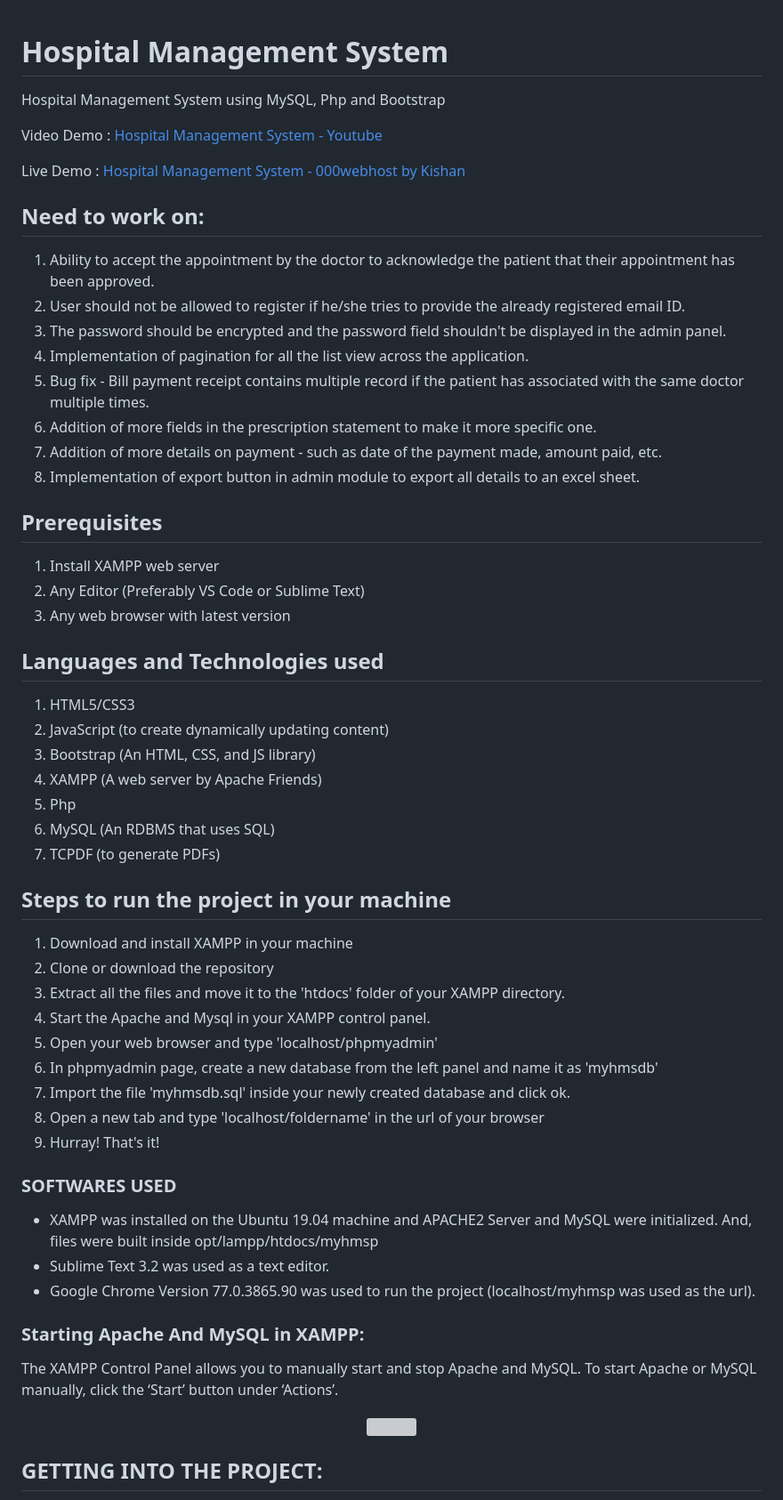
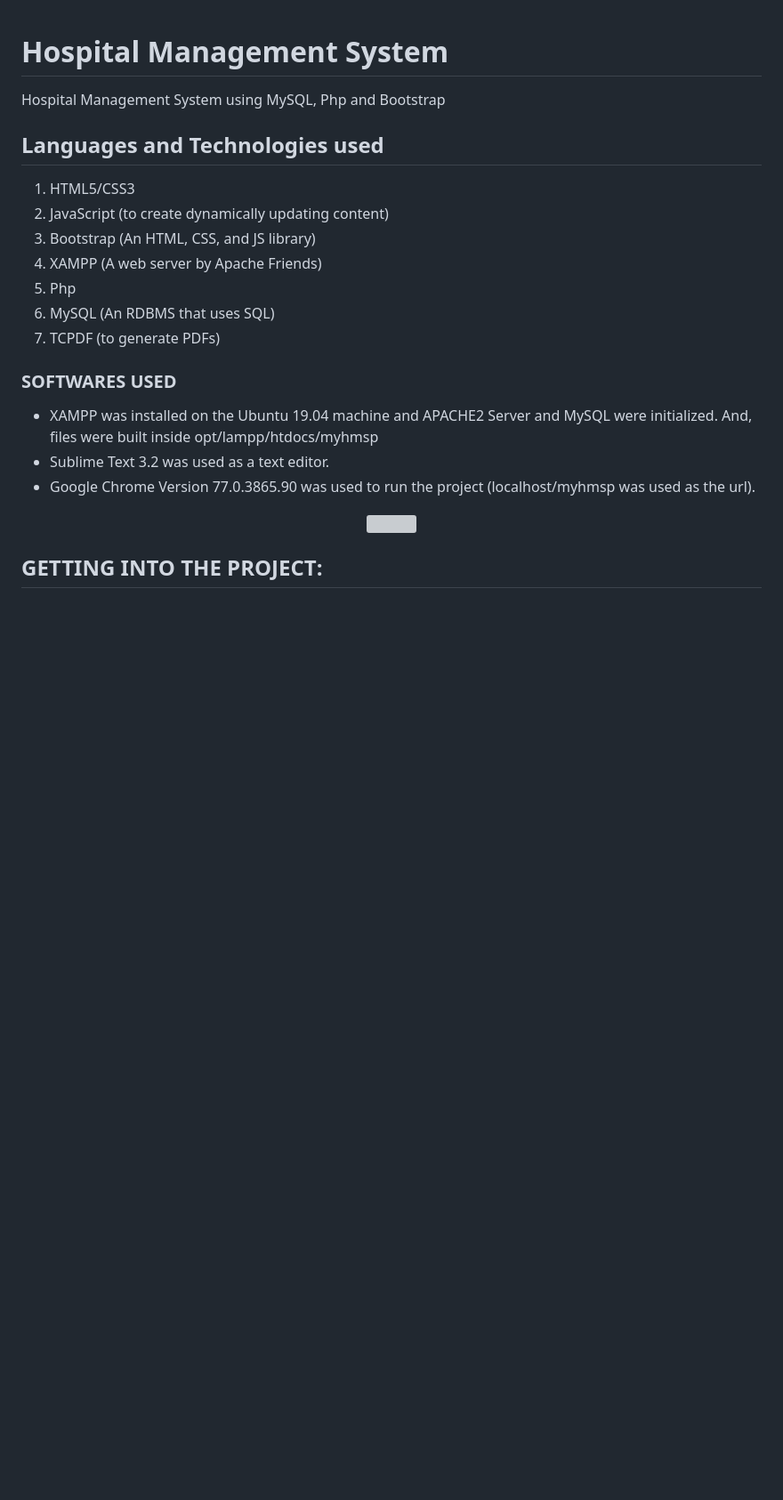
Before and after one commit to Taiyabakhan/Hospital-Management-System, a Markdown page: README.md, the part around the change. Shown at 89% size. Drawn GitHub-style; blank space fills up the shorter version; grey boxes are pictures that could not be loaded.

```diff
--- a/README.md
+++ b/README.md
@@ -1,26 +1,5 @@
 # Hospital Management System
 Hospital Management System using MySQL, Php and Bootstrap
-
-
-Video Demo : [Hospital Management System - Youtube](https://www.youtube.com/watch?v=W2XGSM5i9P8)
-
-Live Demo : [Hospital Management System - 000webhost by Kishan](https://kishan0725.000webhostapp.com)
-
-## Need to work on:
-
-1. Ability to accept the appointment by the doctor to acknowledge the patient that their appointment has been approved.
-2. User should not be allowed to register if he/she tries to provide the already registered email ID.
-3. The password should be encrypted and the password field shouldn't be displayed in the admin panel.
-4. Implementation of pagination for all the list view across the application.
-5. Bug fix - Bill payment receipt contains multiple record if the patient has associated with the same doctor multiple times.
-6. Addition of more fields in the prescription statement to make it more specific one.
-7. Addition of more details on payment - such as date of the payment made, amount paid, etc.
-8. Implementation of export button in admin module to export all details to an excel sheet.
-
-## Prerequisites
-1. Install XAMPP web server
-2. Any Editor (Preferably VS Code or Sublime Text)
-3. Any web browser with latest version
 
 ## Languages and Technologies used
 1. HTML5/CSS3
@@ -31,25 +10,10 @@ Live Demo : [Hospital Management System - 000webhost by Kishan](https://kishan07
 6. MySQL (An RDBMS that uses SQL)
 7. TCPDF (to generate PDFs)
 
-## Steps to run the project in your machine
-1. Download and install XAMPP in your machine
-2. Clone or download the repository
-3. Extract all the files and move it to the 'htdocs' folder of your XAMPP directory.
-4. Start the Apache and Mysql in your XAMPP control panel.
-5. Open your web browser and type 'localhost/phpmyadmin'
-6. In phpmyadmin page, create a new database from the left panel and name it as 'myhmsdb'
-7. Import the file 'myhmsdb.sql' inside your newly created database and click ok.
-8. Open a new tab and type 'localhost/foldername' in the url of your browser
-9. Hurray! That's it!
-
 ### SOFTWARES USED
   - XAMPP was installed on the Ubuntu 19.04 machine and APACHE2 Server and MySQL were initialized. And, files were built inside opt/lampp/htdocs/myhmsp
   - Sublime Text 3.2 was used as a text editor.
   - Google Chrome Version 77.0.3865.90 was used to run the project (localhost/myhmsp was used as the url).
-
-
-### Starting Apache And MySQL in XAMPP:
-  The XAMPP Control Panel allows you to manually start and stop Apache and MySQL. To start Apache or MySQL manually, click the ‘Start’ button under ‘Actions’.
 
 
 <p align="center"><img src="https://user-images.githubusercontent.com/36665975/59350977-fcc68900-8d3a-11e9-9450-e5c478497caa.png"></img></p>
```
